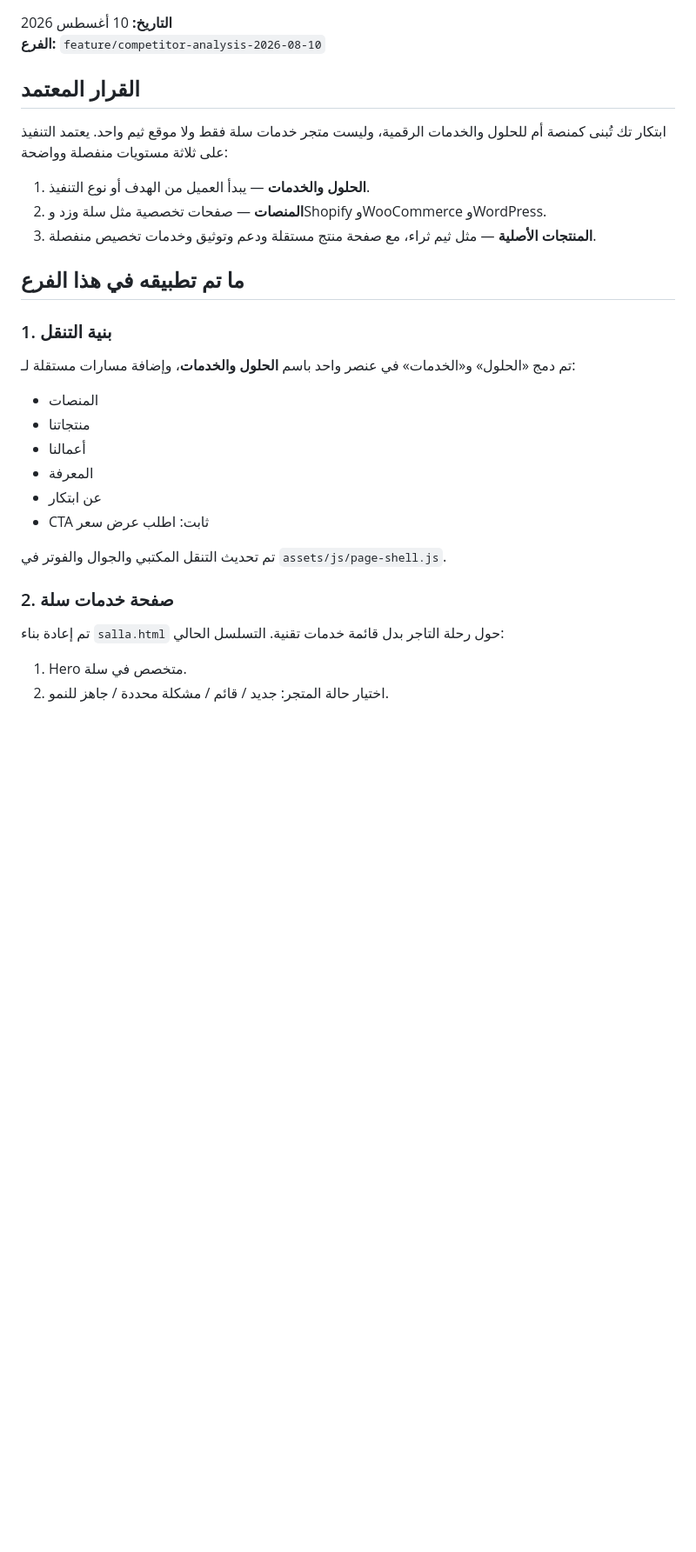
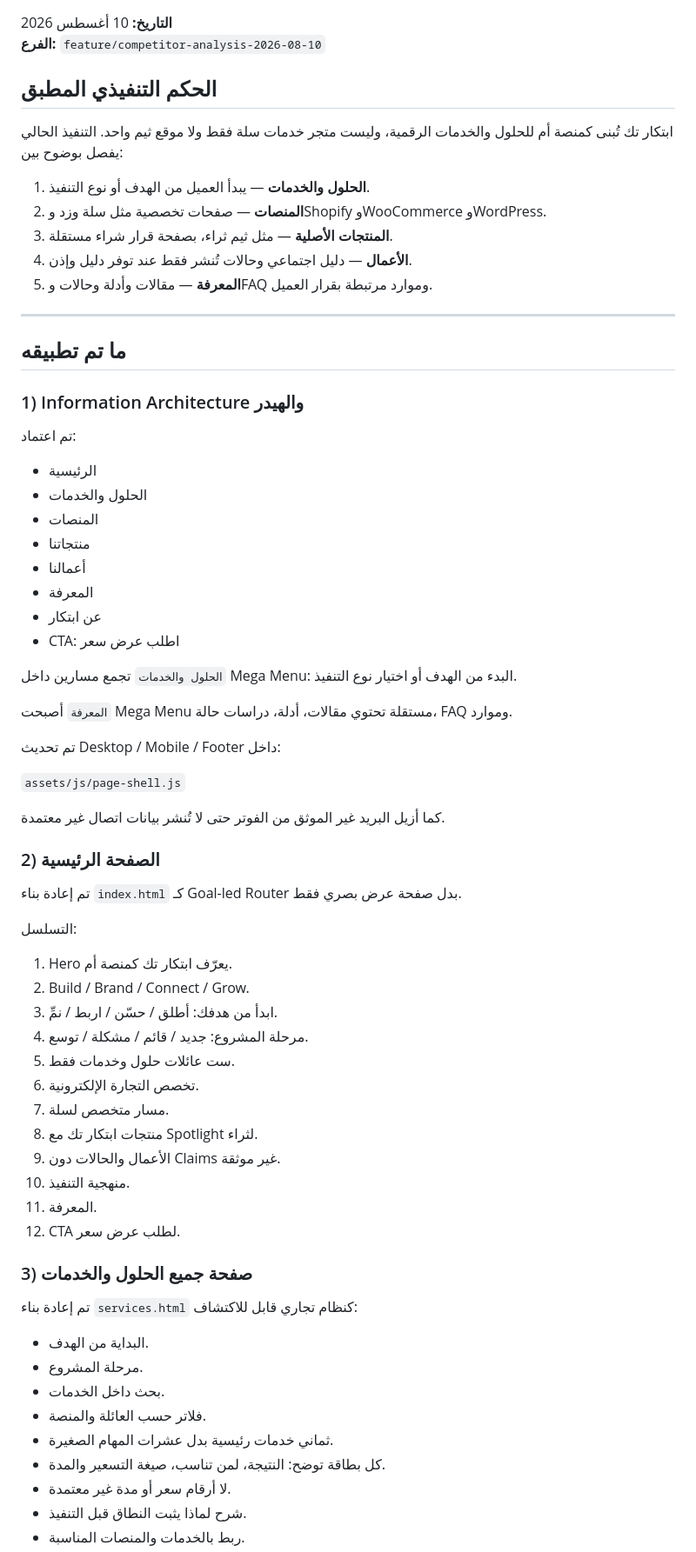
Before and after one commit to ahmedalqurashi2030/ibtikartech, a Markdown page: docs/competitor-analysis-implementation-2026-08-10.md, the part around one of its changes. Shown at 87% size. Drawn GitHub-style; blank space fills up the shorter version.

```diff
--- a/docs/competitor-analysis-implementation-2026-08-10.md
+++ b/docs/competitor-analysis-implementation-2026-08-10.md
@@ -3,32 +3,73 @@
 **التاريخ:** 10 أغسطس 2026
 **الفرع:** `feature/competitor-analysis-2026-08-10`
 
-## القرار المعتمد
+## الحكم التنفيذي المطبق
 
-ابتكار تك تُبنى كمنصة أم للحلول والخدمات الرقمية، وليست متجر خدمات سلة فقط ولا موقع ثيم واحد. يعتمد التنفيذ على ثلاثة مستويات منفصلة وواضحة:
+ابتكار تك تُبنى كمنصة أم للحلول والخدمات الرقمية، وليست متجر خدمات سلة فقط ولا موقع ثيم واحد. التنفيذ الحالي يفصل بوضوح بين:
 
 1. **الحلول والخدمات** — يبدأ العميل من الهدف أو نوع التنفيذ.
 2. **المنصات** — صفحات تخصصية مثل سلة وزد وShopify وWooCommerce وWordPress.
-3. **المنتجات الأصلية** — مثل ثيم ثراء، مع صفحة منتج مستقلة ودعم وتوثيق وخدمات تخصيص منفصلة.
+3. **المنتجات الأصلية** — مثل ثيم ثراء، بصفحة قرار شراء مستقلة.
+4. **الأعمال** — دليل اجتماعي وحالات تُنشر فقط عند توفر دليل وإذن.
+5. **المعرفة** — مقالات وأدلة وحالات وFAQ وموارد مرتبطة بقرار العميل.
 
-## ما تم تطبيقه في هذا الفرع
+---
 
-### 1. بنية التنقل
+## ما تم تطبيقه
 
-تم دمج «الحلول» و«الخدمات» في عنصر واحد باسم **الحلول والخدمات**، وإضافة مسارات مستقلة لـ:
+### 1) Information Architecture والهيدر
 
+تم اعتماد:
+
+- الرئيسية
+- الحلول والخدمات
 - المنصات
 - منتجاتنا
 - أعمالنا
 - المعرفة
 - عن ابتكار
-- CTA ثابت: اطلب عرض سعر
+- CTA: اطلب عرض سعر
 
-تم تحديث التنقل المكتبي والجوال والفوتر في `assets/js/page-shell.js`.
+`الحلول والخدمات` تجمع مسارين داخل Mega Menu: البدء من الهدف أو اختيار نوع التنفيذ.
 
-### 2. صفحة خدمات سلة
+`المعرفة` أصبحت Mega Menu مستقلة تحتوي مقالات، أدلة، دراسات حالة، FAQ وموارد.
 
-تم إعادة بناء `salla.html` حول رحلة التاجر بدل قائمة خدمات تقنية. التسلسل الحالي:
+تم تحديث Desktop / Mobile / Footer داخل:
 
-1. Hero متخصص في سلة.
-2. اختيار حالة المتجر: جديد / قائم / مشكلة محددة / جاهز للنمو.
+`assets/js/page-shell.js`
+
+كما أزيل البريد غير الموثق من الفوتر حتى لا تُنشر بيانات اتصال غير معتمدة.
+
+### 2) الصفحة الرئيسية
+
+تم إعادة بناء `index.html` كـ Goal-led Router بدل صفحة عرض بصري فقط.
+
+التسلسل:
+
+1. Hero يعرّف ابتكار تك كمنصة أم.
+2. Build / Brand / Connect / Grow.
+3. ابدأ من هدفك: أطلق / حسّن / اربط / نمِّ.
+4. مرحلة المشروع: جديد / قائم / مشكلة / توسع.
+5. ست عائلات حلول وخدمات فقط.
+6. تخصص التجارة الإلكترونية.
+7. مسار متخصص لسلة.
+8. منتجات ابتكار تك مع Spotlight لثراء.
+9. الأعمال والحالات دون Claims غير موثقة.
+10. منهجية التنفيذ.
+11. المعرفة.
+12. CTA لطلب عرض سعر.
+
+### 3) صفحة جميع الحلول والخدمات
+
+تم إعادة بناء `services.html` كنظام تجاري قابل للاكتشاف:
+
+- البداية من الهدف.
+- مرحلة المشروع.
+- بحث داخل الخدمات.
+- فلاتر حسب العائلة والمنصة.
+- ثماني خدمات رئيسية بدل عشرات المهام الصغيرة.
+- كل بطاقة توضح: النتيجة، لمن تناسب، صيغة التسعير والمدة.
+- لا أرقام سعر أو مدة غير معتمدة.
+- شرح لماذا يثبت النطاق قبل التنفيذ.
+- ربط بالخدمات والمنصات المناسبة.
+
```
Also changed, not shown: other parts of docs/competitor-analysis-implementation-2026-08-10.md (+169 -71 lines).
